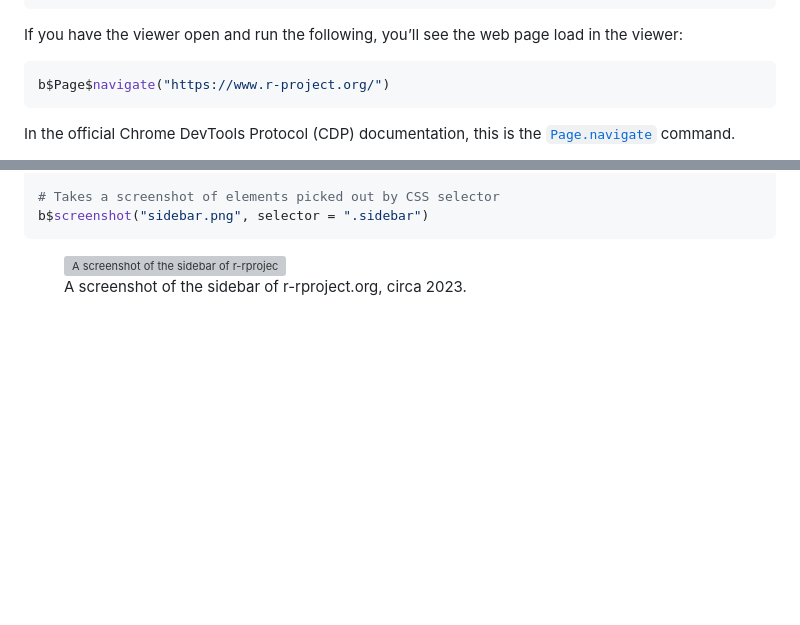
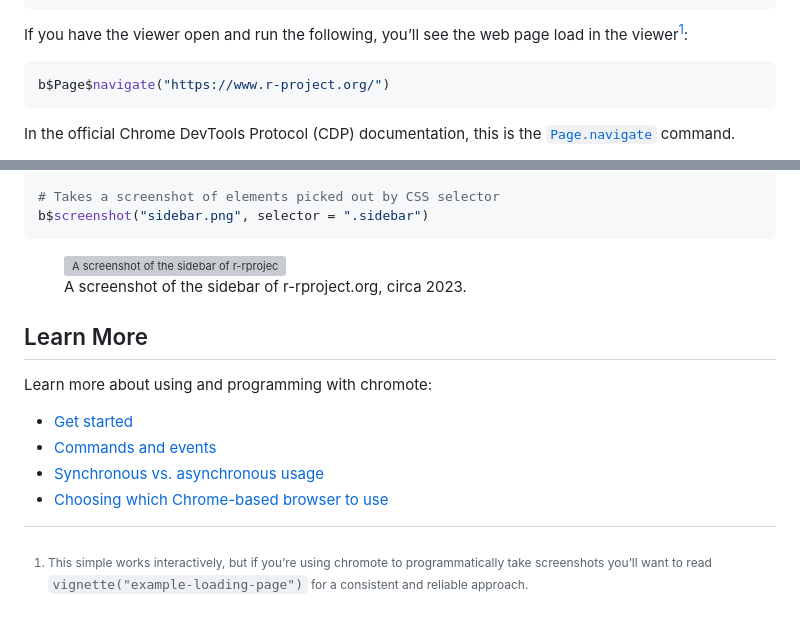
Before and after one commit to rstudio/chromote, a Markdown page: README.md, 2 parts joined by grey strips. Rendered like a GitHub page; blank space fills up the shorter version; grey boxes are pictures that could not be loaded.

Commit message:
`devtools::build_readme()` (GitHub Actions)

````diff
--- a/README.md
+++ b/README.md
@@ -107,7 +107,7 @@ b$Browser$getVersion()
 ```
 
 If you have the viewer open and run the following, you’ll see the web
-page load in the viewer:
+page load in the viewer[^1]:
 
 ``` r
 b$Page$navigate("https://www.r-project.org/")
@@ -136,3 +136,20 @@ alt="A screenshot of the sidebar of r-rproject.org, circa 2023." />
 <figcaption aria-hidden="true">A screenshot of the sidebar of
 r-rproject.org, circa 2023.</figcaption>
 </figure>
+
+## Learn More
+
+Learn more about using and programming with chromote:
+
+- [Get started](https://rstudio.github.io/articles/chromote.html)
+- [Commands and
+  events](https://rstudio.github.io/articles/articles/commands-and-events.html)
+- [Synchronous vs. asynchronous
+  usage](https://rstudio.github.io/articles/articles/sync-async.html)
+- [Choosing which Chrome-based browser to
+  use](https://rstudio.github.io/articles/articles/which-chrome.html)
+
+[^1]: This simple works interactively, but if you’re using chromote to
+    programmatically take screenshots you’ll want to read
+    `vignette("example-loading-page")` for a consistent and reliable
+    approach.
````
